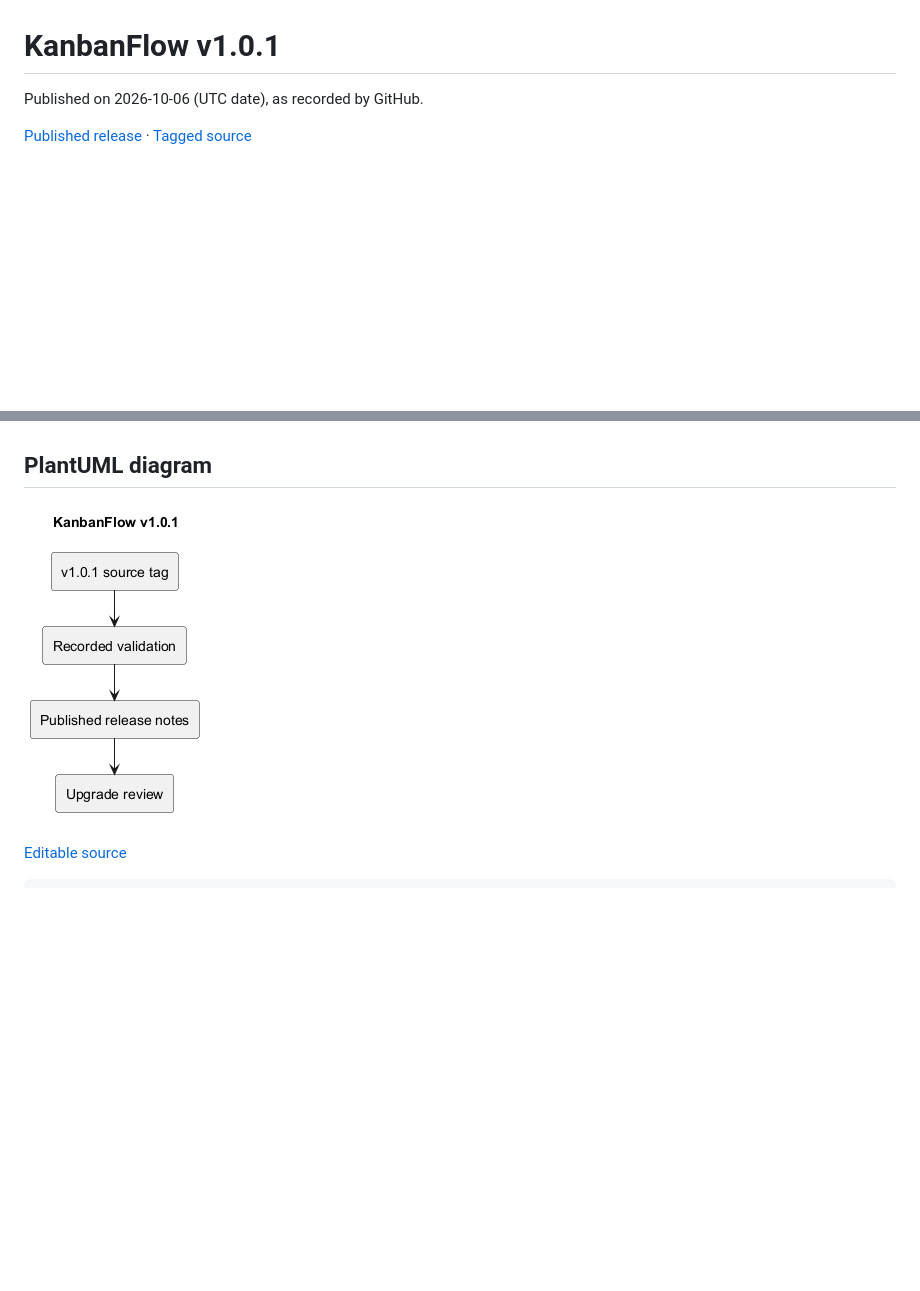
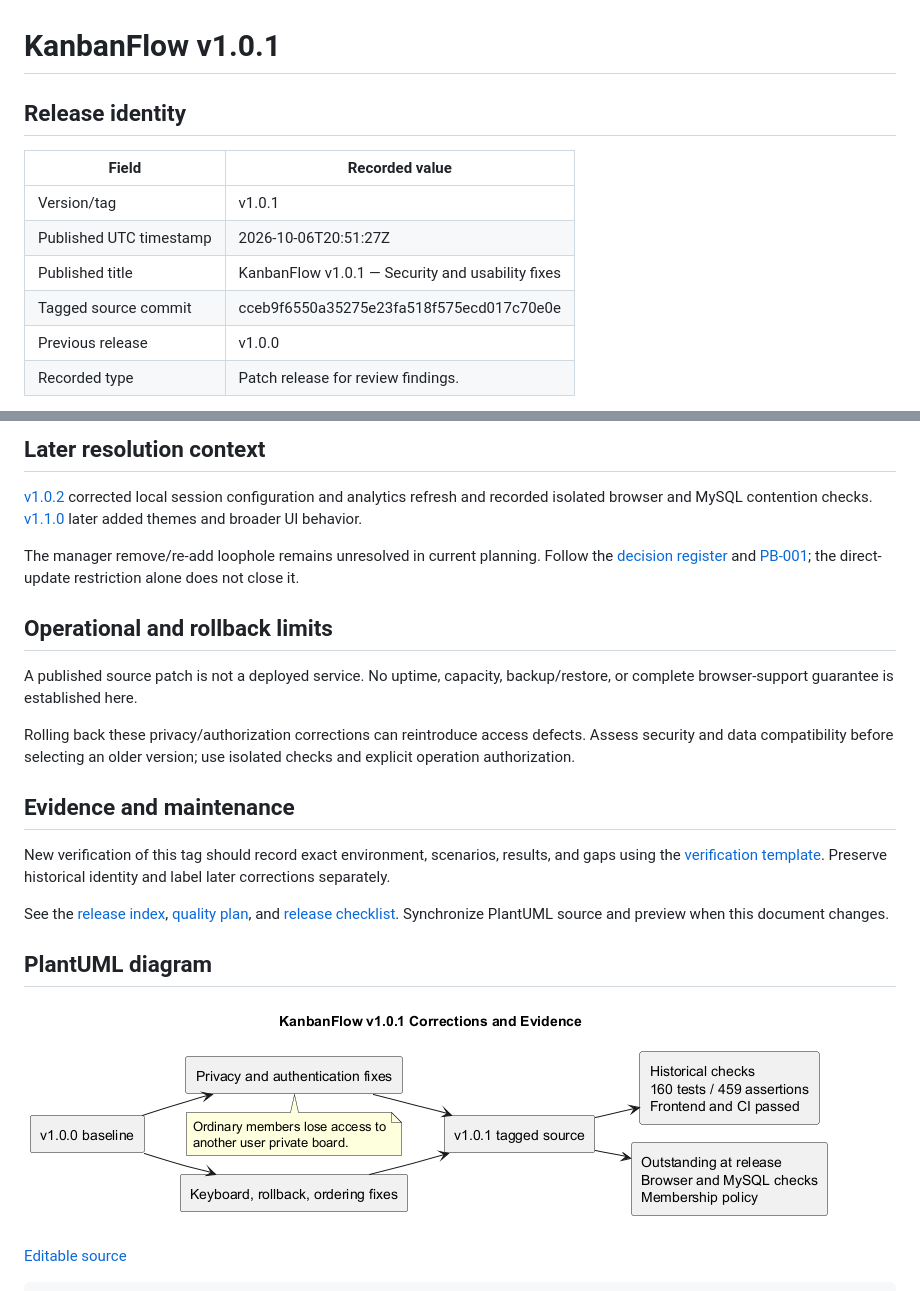
Before and after one commit to Farhad-Valizadegan/Web-KanbanFlow, a Markdown page: docs/Releases/v1.0.1.md, 2 parts joined by grey strips. Drawn GitHub-style; pictures changed too: docs/Releases/diagrams/v1.0.1.png; blank space fills up the shorter version.

Commit message:
docs: complete v1.0.1 security and usability release record

```diff
--- a/docs/Releases/v1.0.1.md
+++ b/docs/Releases/v1.0.1.md
@@ -1,6 +1,13 @@
 # KanbanFlow v1.0.1
 
-Published on 2026-10-06 (UTC date), as recorded by GitHub.
+## Release identity
 
-[Published release](https://github.com/Farhad-Valizadegan/Web-KanbanFlow/releases/tag/v1.0.1) · [Tagged source](https://github.com/Farhad-Valizadegan/Web-KanbanFlow/tree/v1.0.1)
+| Field | Recorded value |
+| --- | --- |
+| Version/tag | v1.0.1 |
+| Published UTC timestamp | 2026-10-06T20:51:27Z |
+| Published title | KanbanFlow v1.0.1 — Security and usability fixes |
+| Tagged source commit | cceb9f6550a35275e23fa518f575ecd017c70e0e |
+| Previous release | v1.0.0 |
+| Recorded type | Patch release for review findings. |
 
@@ -24,3 +86,20 @@ The manager remove/re-add role-change loophole requires an agreed membership pol
+## Later resolution context
+
+[v1.0.2](v1.0.2.md) corrected local session configuration and analytics refresh and recorded isolated browser and MySQL contention checks. [v1.1.0](v1.1.0.md) later added themes and broader UI behavior.
+
+The manager remove/re-add loophole remains unresolved in current planning. Follow the [decision register](../Project-Management/decision-register.md) and [PB-001](../Project-Management/product-backlog.md); the direct-update restriction alone does not close it.
+
+## Operational and rollback limits
+
+A published source patch is not a deployed service. No uptime, capacity, backup/restore, or complete browser-support guarantee is established here.
+
+Rolling back these privacy/authorization corrections can reintroduce access defects. Assess security and data compatibility before selecting an older version; use isolated checks and explicit operation authorization.
+
+## Evidence and maintenance
+
+New verification of this tag should record exact environment, scenarios, results, and gaps using the [verification template](verification-template.md). Preserve historical identity and label later corrections separately.
+
+See the [release index](README.md), [quality plan](../Project-Management/quality-and-risk-plan.md), and [release checklist](release-checklist.md). Synchronize PlantUML source and preview when this document changes.
 
 ## PlantUML diagram
 
```
Also changed, not shown: other parts of docs/Releases/v1.0.1.md (+80 -15 lines), 1 other file.
